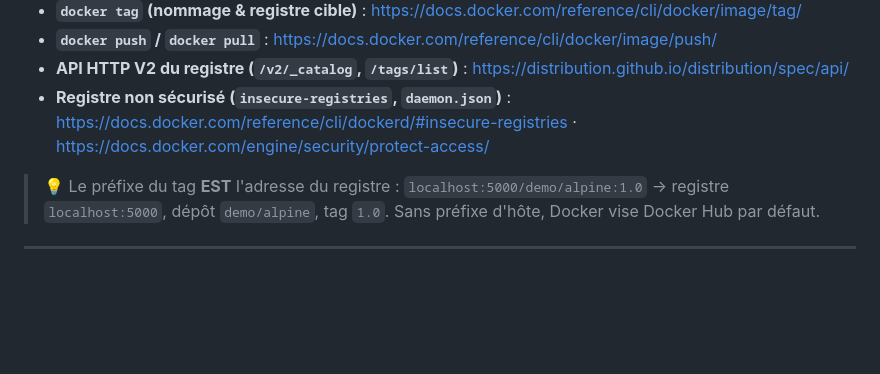
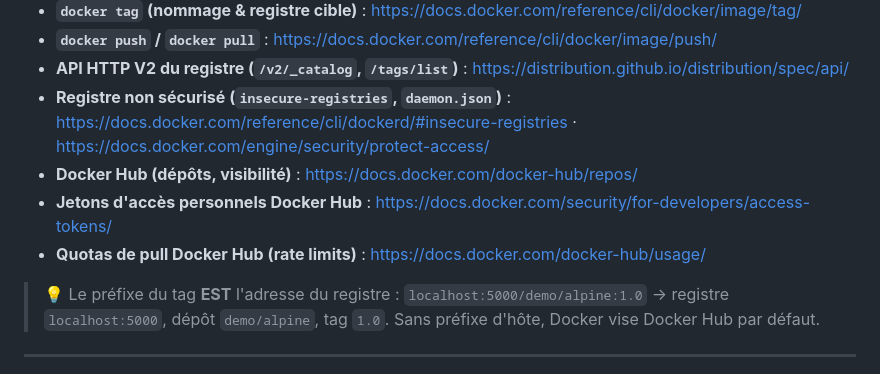
Before and after one commit to aboigues/docker-formation, a Markdown page: tp09-registry/README.md, the part around one of its changes. Drawn GitHub-style; blank space fills up the shorter version.

```diff
--- a/tp09-registry/README.md
+++ b/tp09-registry/README.md
@@ -171,6 +234,9 @@ docker push localhost:5000/demo/alpine:1.0
 - **`docker push` / `docker pull`** : https://docs.docker.com/reference/cli/docker/image/push/
 - **API HTTP V2 du registre (`/v2/_catalog`, `/tags/list`)** : https://distribution.github.io/distribution/spec/api/
 - **Registre non sécurisé (`insecure-registries`, `daemon.json`)** : https://docs.docker.com/reference/cli/dockerd/#insecure-registries · https://docs.docker.com/engine/security/protect-access/
+- **Docker Hub (dépôts, visibilité)** : https://docs.docker.com/docker-hub/repos/
+- **Jetons d'accès personnels Docker Hub** : https://docs.docker.com/security/for-developers/access-tokens/
+- **Quotas de pull Docker Hub (rate limits)** : https://docs.docker.com/docker-hub/usage/
 
 > 💡 Le préfixe du tag **EST** l'adresse du registre : `localhost:5000/demo/alpine:1.0` → registre `localhost:5000`, dépôt `demo/alpine`, tag `1.0`. Sans préfixe d'hôte, Docker vise Docker Hub par défaut.
 
```
Also changed, not shown: other parts of tp09-registry/README.md (+63 -0 lines).
